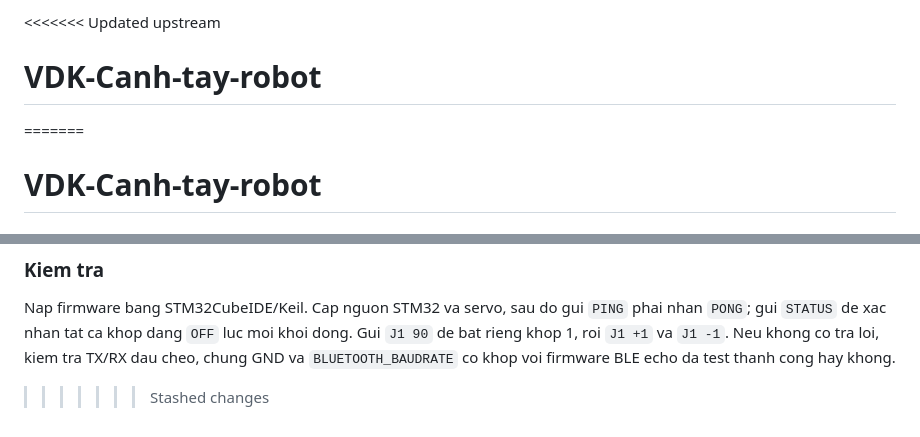
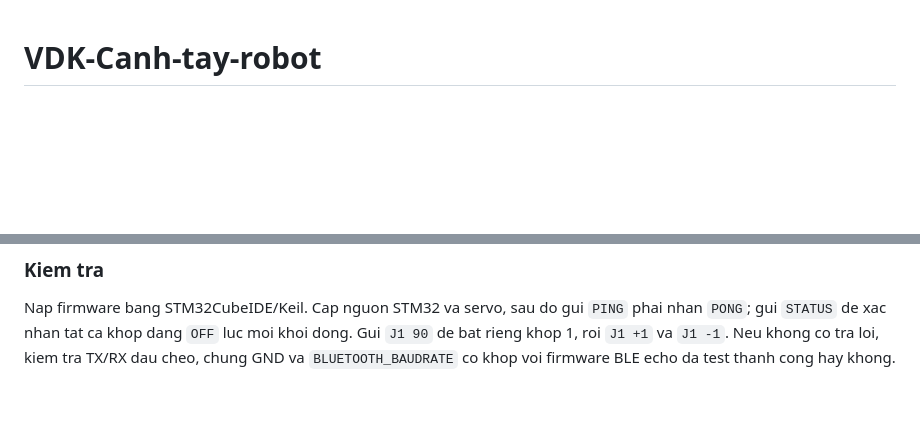
Before and after one commit to NQB26/VDK-Canh-tay-robot, a Markdown page: README.md, 2 parts joined by grey strips. Drawn GitHub-style; blank space fills up the shorter version.

Commit message:
Fix merge conflicts in README.md
Removed merge conflict markers and cleaned up the README content.

```diff
--- a/README.md
+++ b/README.md
@@ -1,6 +1,3 @@
-<<<<<<< Updated upstream
-# VDK-Canh-tay-robot
-=======
 # VDK-Canh-tay-robot
 
 ## Tổng quan dự án
@@ -161,4 +158,3 @@ TIM3/TIM4 dang chay PWM 50 Hz, tick 1 MHz. USART2 (PA2/PA3) duoc giu nguyen cho
 ### Kiem tra
 
 Nap firmware bang STM32CubeIDE/Keil. Cap nguon STM32 va servo, sau do gui `PING` phai nhan `PONG`; gui `STATUS` de xac nhan tat ca khop dang `OFF` luc moi khoi dong. Gui `J1 90` de bat rieng khop 1, roi `J1 +1` va `J1 -1`. Neu khong co tra loi, kiem tra TX/RX dau cheo, chung GND va `BLUETOOTH_BAUDRATE` co khop voi firmware BLE echo da test thanh cong hay khong.
->>>>>>> Stashed changes
```
